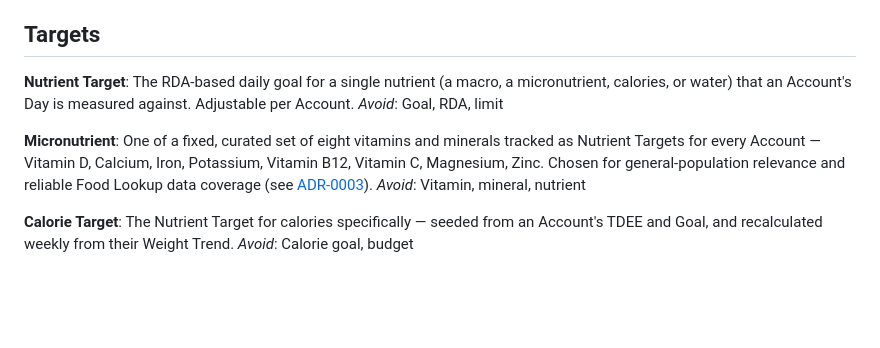
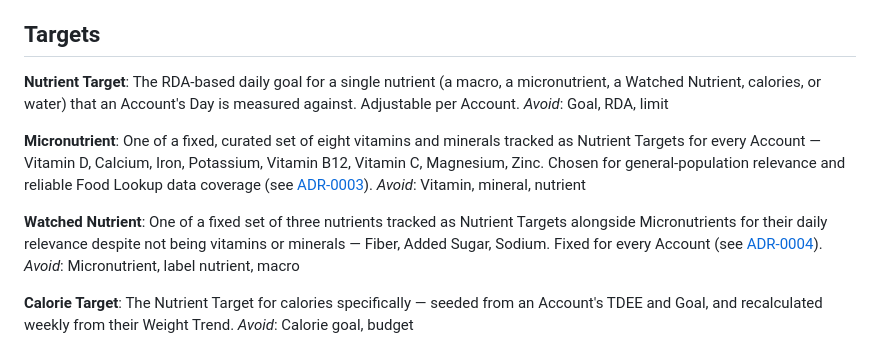
Before and after one commit to Ramaraju147/calorie-tracker, a Markdown page: CONTEXT.md, the part around the change. GitHub-like rendering; blank space fills up the shorter version.

```diff
--- a/CONTEXT.md
+++ b/CONTEXT.md
@@ -39,12 +39,16 @@ _Avoid_: Daily recap, close-out, end-of-day report
 ## Targets
 
 **Nutrient Target**:
-The RDA-based daily goal for a single nutrient (a macro, a micronutrient, calories, or water) that an Account's Day is measured against. Adjustable per Account.
+The RDA-based daily goal for a single nutrient (a macro, a micronutrient, a Watched Nutrient, calories, or water) that an Account's Day is measured against. Adjustable per Account.
 _Avoid_: Goal, RDA, limit
 
 **Micronutrient**:
 One of a fixed, curated set of eight vitamins and minerals tracked as Nutrient Targets for every Account — Vitamin D, Calcium, Iron, Potassium, Vitamin B12, Vitamin C, Magnesium, Zinc. Chosen for general-population relevance and reliable Food Lookup data coverage (see [ADR-0003](docs/adr/0003-curated-micronutrient-list-limited-to-eight.md)).
 _Avoid_: Vitamin, mineral, nutrient
+
+**Watched Nutrient**:
+One of a fixed set of three nutrients tracked as Nutrient Targets alongside Micronutrients for their daily relevance despite not being vitamins or minerals — Fiber, Added Sugar, Sodium. Fixed for every Account (see [ADR-0004](docs/adr/0004-add-fiber-added-sugar-sodium-as-watched-nutrients.md)).
+_Avoid_: Micronutrient, label nutrient, macro
 
 **Calorie Target**:
 The Nutrient Target for calories specifically — seeded from an Account's TDEE and Goal, and recalculated weekly from their Weight Trend.
```
Also changed, not shown: docs/adr/0004-add-fiber-added-sugar-sodium-as-watched-nutrients.md (added, +7 -0 lines).
